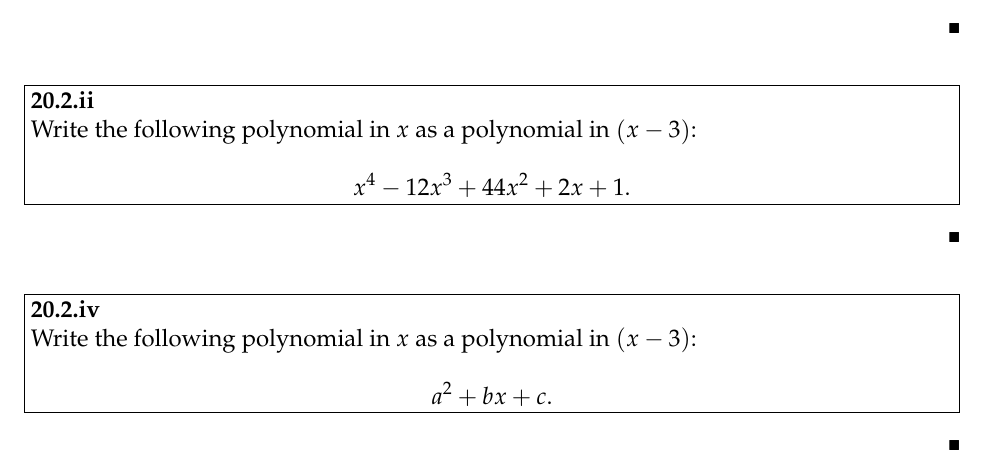
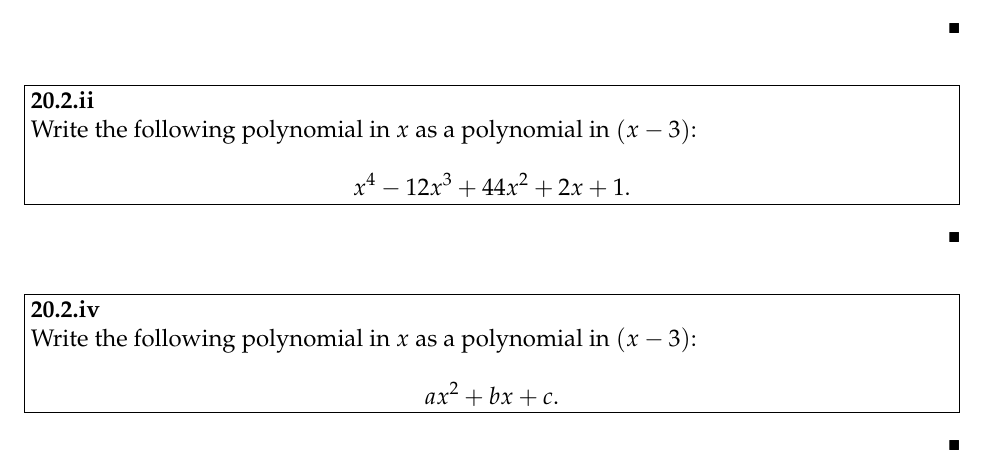
Before and after one commit to cdipaolo/30b-psets, a LaTeX document (30b_Oct_2.tex): part of page 3 of 3, cut so that both start at the same text. Compiled offline with pdfLaTeX.

Commit message:
Fixed typo on last problem – should have read ax^2 + bx + c

```diff
--- a/30b_Oct_2.tex
+++ b/30b_Oct_2.tex
@@ -236,7 +236,7 @@
     Write the following polynomial in $x$ as a polynomial in $\pn{x-3}$:
 
     \[
-        a^2 + bx + c.\\
+        ax^2 + bx + c.\\
     \]
 
 \end{problem}
```
Also changed, not shown: 30b_Oct_2.pdf.
